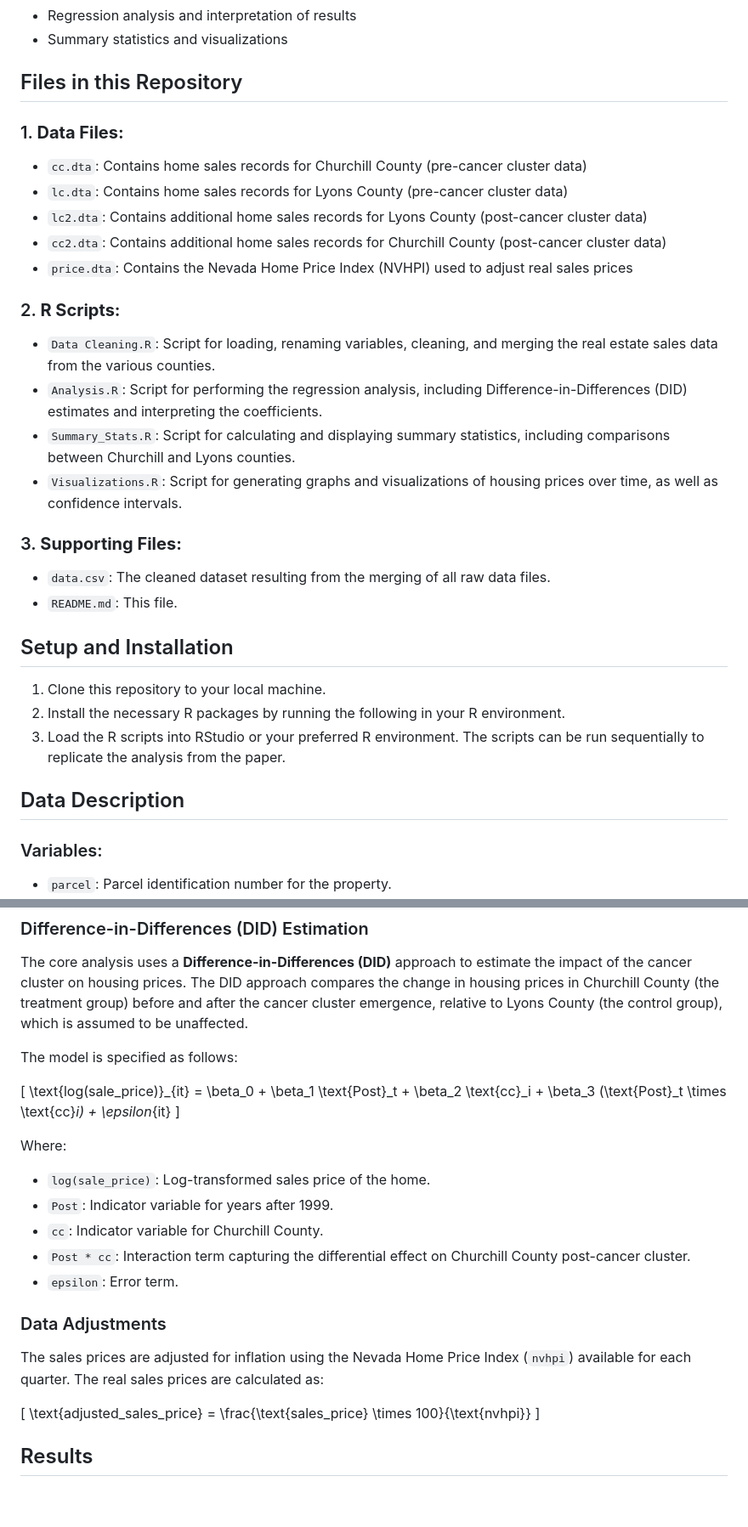
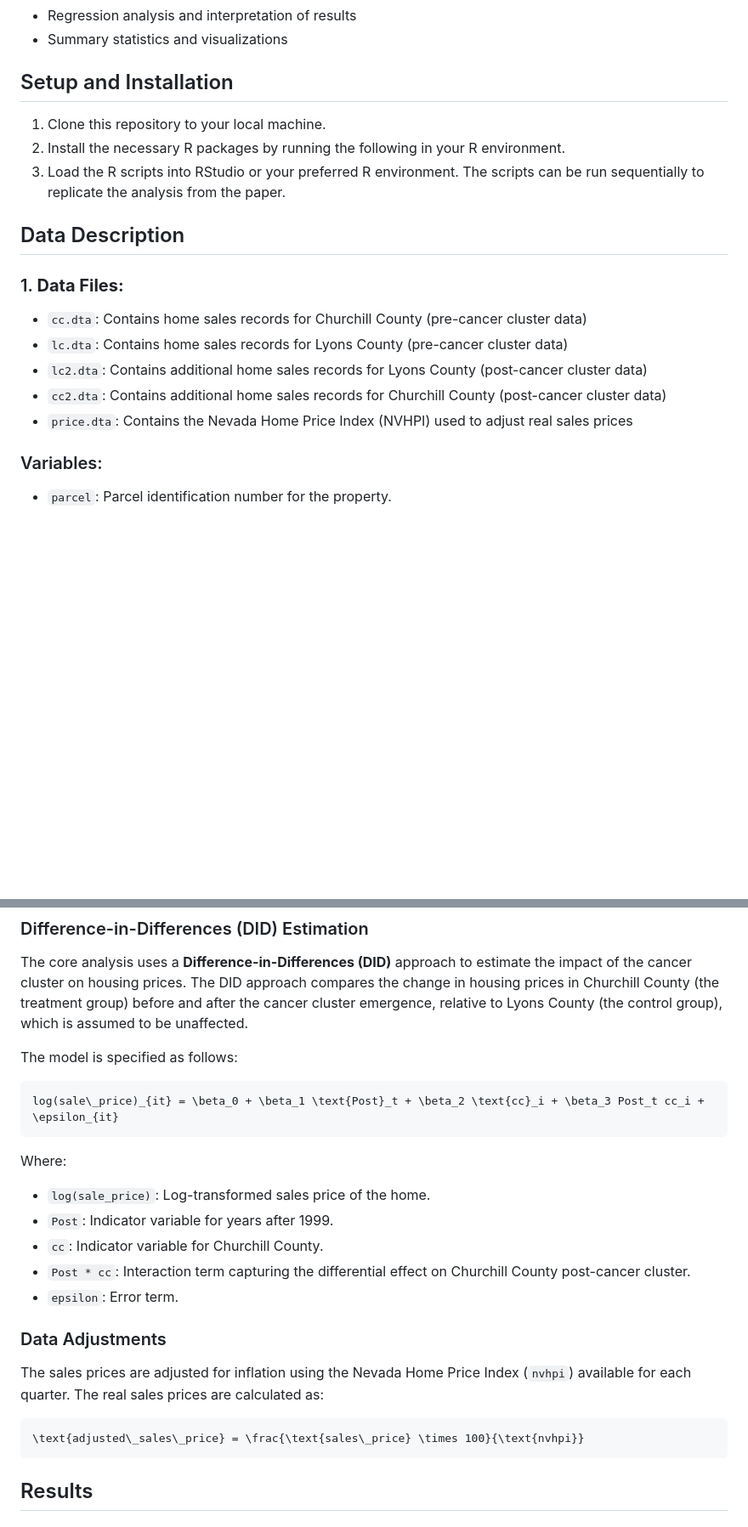
Before and after one commit to RoryQo/Research-Reproduction_Effect-of-Health-Risk-on-Housing-Prices, a Markdown page: README.md, 2 parts joined by grey strips. Shown at 85% size. Rendered like a GitHub page; blank space fills up the shorter version.

````diff
--- a/README.md
+++ b/README.md
@@ -12,7 +12,13 @@ This repository contains R scripts that clean, merge, and analyze housing price
 - Regression analysis and interpretation of results
 - Summary statistics and visualizations
 
-## Files in this Repository
+## Setup and Installation
+
+1. Clone this repository to your local machine.
+2. Install the necessary R packages by running the following in your R environment.
+3. Load the R scripts into RStudio or your preferred R environment. The scripts can be run sequentially to replicate the analysis from the paper.
+
+## Data Description
 
 ### 1. **Data Files:**
 - `cc.dta`: Contains home sales records for Churchill County (pre-cancer cluster data)
@@ -21,23 +27,6 @@ This repository contains R scripts that clean, merge, and analyze housing price
 - `cc2.dta`: Contains additional home sales records for Churchill County (post-cancer cluster data)
 - `price.dta`: Contains the Nevada Home Price Index (NVHPI) used to adjust real sales prices
 
-### 2. **R Scripts:**
-- `Data Cleaning.R`: Script for loading, renaming variables, cleaning, and merging the real estate sales data from the various counties.
-- `Analysis.R`: Script for performing the regression analysis, including Difference-in-Differences (DID) estimates and interpreting the coefficients.
-- `Summary_Stats.R`: Script for calculating and displaying summary statistics, including comparisons between Churchill and Lyons counties.
-- `Visualizations.R`: Script for generating graphs and visualizations of housing prices over time, as well as confidence intervals.
-
-### 3. **Supporting Files:**
-- `data.csv`: The cleaned dataset resulting from the merging of all raw data files.
-- `README.md`: This file.
-
-## Setup and Installation
-
-1. Clone this repository to your local machine.
-2. Install the necessary R packages by running the following in your R environment.
-3. Load the R scripts into RStudio or your preferred R environment. The scripts can be run sequentially to replicate the analysis from the paper.
-
-## Data Description
 
 ### Variables:
 - `parcel`: Parcel identification number for the property.
@@ -65,9 +54,9 @@ The core analysis uses a **Difference-in-Differences (DID)** approach to estimat
 
 The model is specified as follows:
 
-\[
-\text{log(sale\_price)}_{it} = \beta_0 + \beta_1 \text{Post}_t + \beta_2 \text{cc}_i + \beta_3 (\text{Post}_t \times \text{cc}_i) + \epsilon_{it}
-\]
+```math
+log(sale\_price)_{it} = \beta_0 + \beta_1 \text{Post}_t + \beta_2 \text{cc}_i + \beta_3 Post_t cc_i + \epsilon_{it}
+```
 
 Where:
 - `log(sale_price)`: Log-transformed sales price of the home.
@@ -80,9 +69,9 @@ Where:
 
 The sales prices are adjusted for inflation using the Nevada Home Price Index (`nvhpi`) available for each quarter. The real sales prices are calculated as:
 
-\[
+```math
 \text{adjusted\_sales\_price} = \frac{\text{sales\_price} \times 100}{\text{nvhpi}}
-\]
+```
 
 ## Results
 
````
